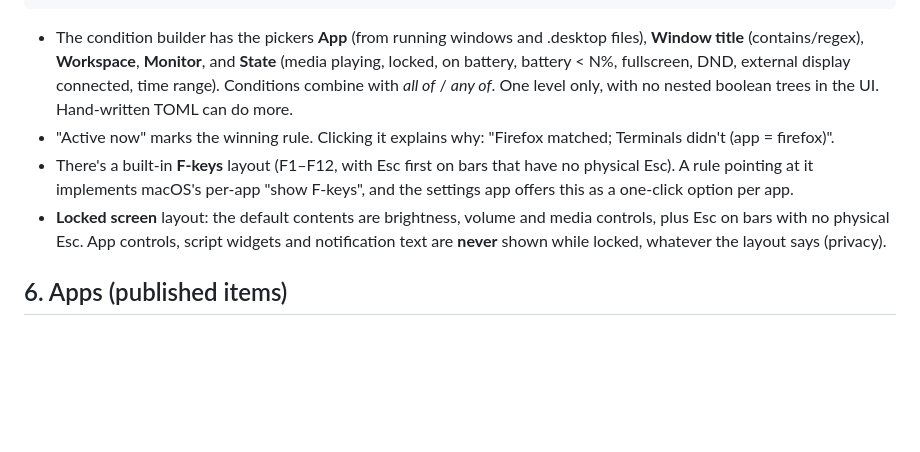
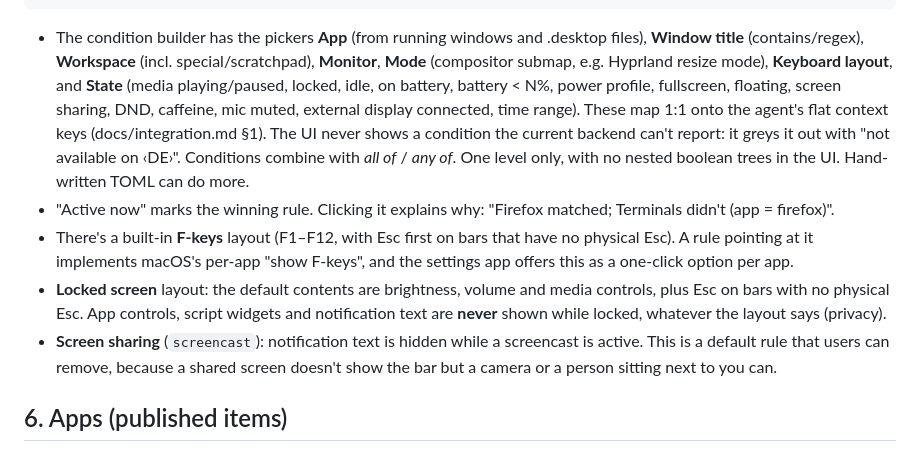
Before and after one commit to wawow830/sliver, a Markdown page: docs/ux.md, the part around the change. Drawn GitHub-style; blank space fills up the shorter version.

Commit message:
docs(ux): align rule conditions with integration.md context keys
Swarm-Peer: elm

````diff
--- a/docs/ux.md
+++ b/docs/ux.md
@@ -164,8 +164,12 @@ Per-item diffs were rejected for now because they're hard to show and hard to re
 ```
 
 - The condition builder has the pickers **App** (from running windows and .desktop files),
-  **Window title** (contains/regex), **Workspace**, **Monitor**, and **State** (media playing,
-  locked, on battery, battery < N%, fullscreen, DND, external display connected, time range).
+  **Window title** (contains/regex), **Workspace** (incl. special/scratchpad), **Monitor**, **Mode** (compositor submap,
+  e.g. Hyprland resize mode), **Keyboard layout**, and **State** (media playing/paused, locked,
+  idle, on battery, battery < N%, power profile, fullscreen, floating, screen sharing, DND,
+  caffeine, mic muted, external display connected, time range). These map 1:1 onto the agent's
+  flat context keys (docs/integration.md §1). The UI never shows a condition the current
+  backend can't report: it greys it out with "not available on ‹DE›".
   Conditions combine with *all of* / *any of*. One level only, with no nested boolean trees in
   the UI. Hand-written TOML can do more.
 - "Active now" marks the winning rule. Clicking it explains why: "Firefox matched; Terminals
@@ -175,6 +179,9 @@ Per-item diffs were rejected for now because they're hard to show and hard to re
 - **Locked screen** layout: the default contents are brightness, volume and media controls, plus Esc on bars with no physical Esc.
   App controls, script widgets and notification text are **never** shown while locked, whatever
   the layout says (privacy).
+- **Screen sharing** (`screencast`): notification text is hidden while a screencast is active.
+  This is a default rule that users can remove, because a shared screen doesn't show the bar
+  but a camera or a person sitting next to you can.
 
 ## 6. Apps (published items)
 
````
